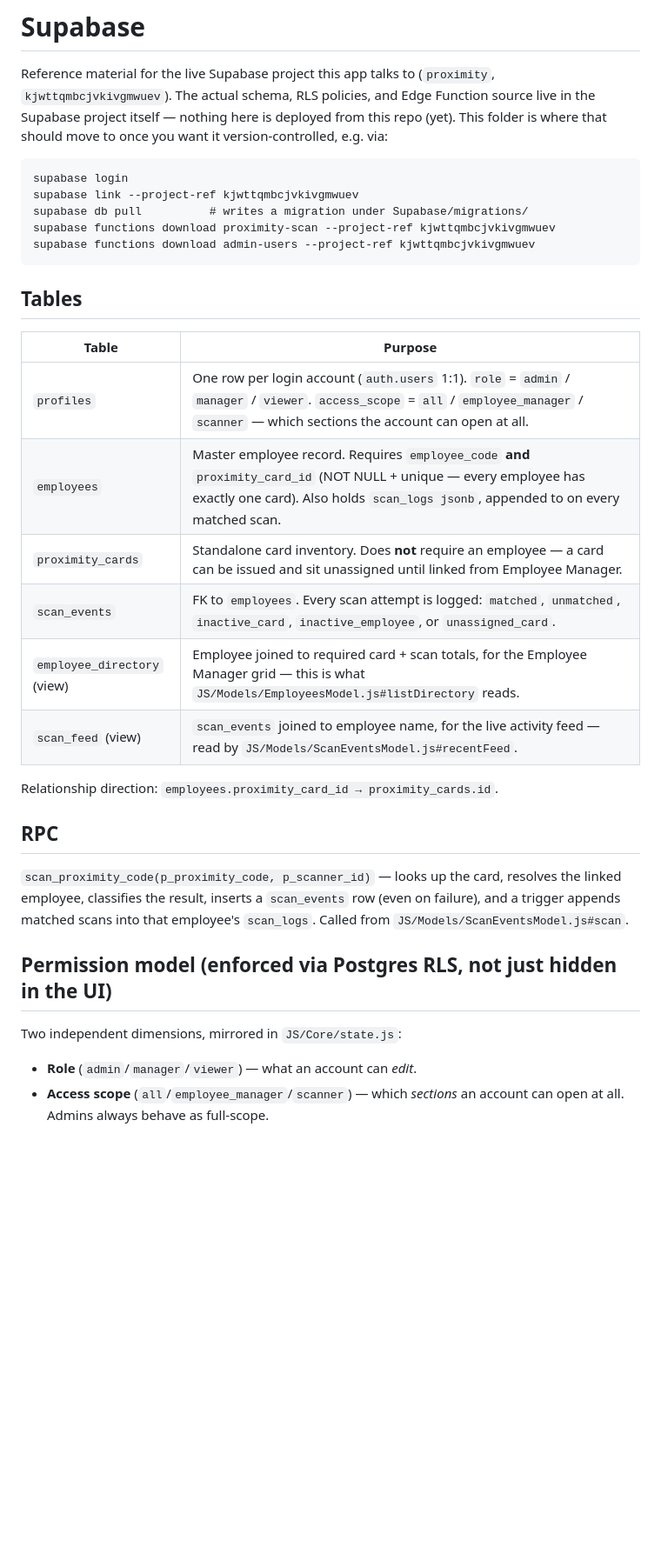
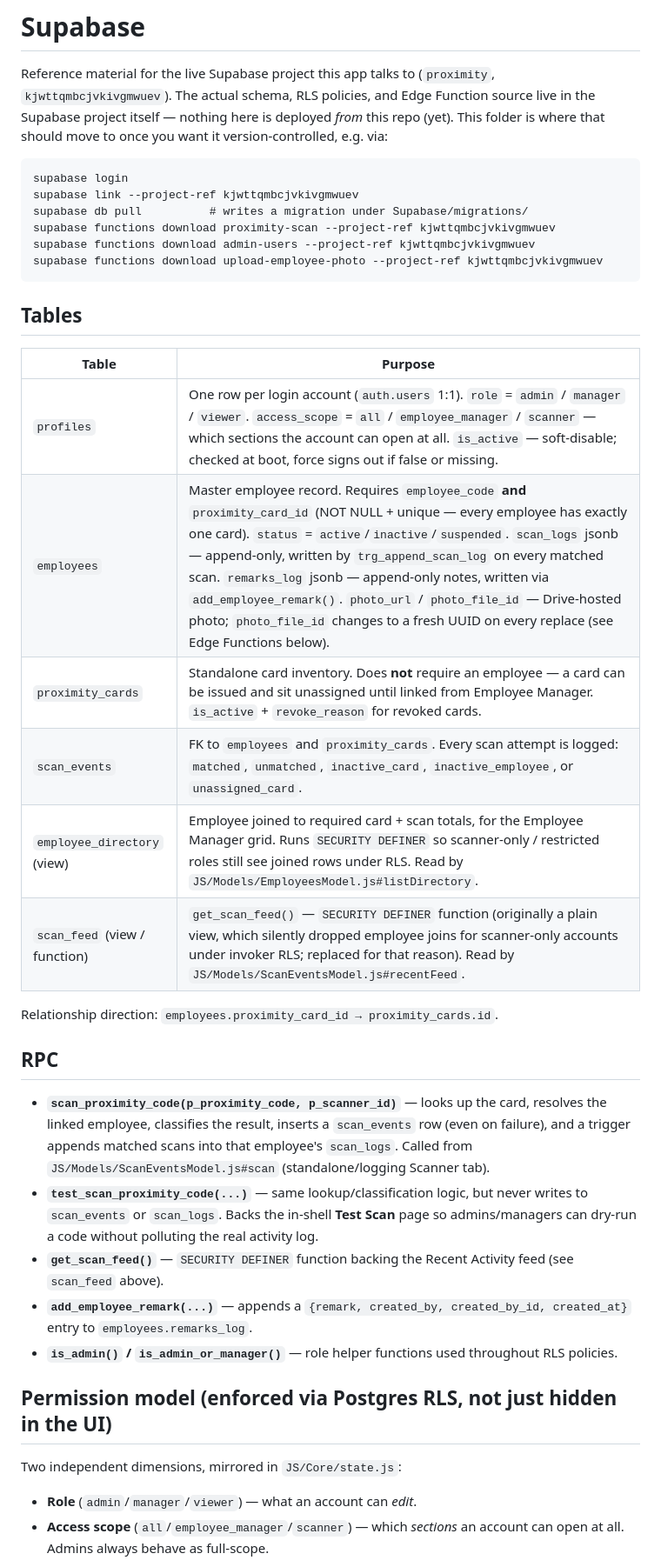
Before and after one commit to RenzDolosa/proximity, a Markdown page: Supabase/README.md, the part around one of its changes. Shown at 87% size. Drawn GitHub-style; blank space fills up the shorter version.

````diff
--- a/Supabase/README.md
+++ b/Supabase/README.md
@@ -3,7 +3,7 @@
 Reference material for the live Supabase project this app talks to
 (`proximity`, `kjwttqmbcjvkivgmwuev`). The actual schema, RLS policies, and
 Edge Function source live in the Supabase project itself — nothing here is
-deployed from this repo (yet). This folder is where that should move to
+deployed *from* this repo (yet). This folder is where that should move to
 once you want it version-controlled, e.g. via:
 
 ```
@@ -12,31 +12,44 @@ supabase link --project-ref kjwttqmbcjvkivgmwuev
 supabase db pull          # writes a migration under Supabase/migrations/
 supabase functions download proximity-scan --project-ref kjwttqmbcjvkivgmwuev
 supabase functions download admin-users --project-ref kjwttqmbcjvkivgmwuev
+supabase functions download upload-employee-photo --project-ref kjwttqmbcjvkivgmwuev
 ```
 
 ## Tables
 
-| Table | Purpose |
-|---|---|
-| `profiles` | One row per login account (`auth.users` 1:1). `role` = `admin` / `manager` / `viewer`. `access_scope` = `all` / `employee_manager` / `scanner` — which sections the account can open at all. |
-| `employees` | Master employee record. Requires `employee_code` **and** `proximity_card_id` (NOT NULL + unique — every employee has exactly one card). Also holds `scan_logs jsonb`, appended to on every matched scan. |
-| `proximity_cards` | Standalone card inventory. Does **not** require an employee — a card can be issued and sit unassigned until linked from Employee Manager. |
-| `scan_events` | FK to `employees`. Every scan attempt is logged: `matched`, `unmatched`, `inactive_card`, `inactive_employee`, or `unassigned_card`. |
-| `employee_directory` (view) | Employee joined to required card + scan totals, for the Employee Manager grid — this is what `JS/Models/EmployeesModel.js#listDirectory` reads. |
-| `scan_feed` (view) | `scan_events` joined to employee name, for the live activity feed — read by `JS/Models/ScanEventsModel.js#recentFeed`. |
+| Table                       | Purpose                                                                                                                                                                                                    |
+| ---------------------------- | ------------------------------------------------------------------------------------------------------------------------------------------------------------------------------------------------------ |
+| `profiles`                   | One row per login account (`auth.users` 1:1). `role` = `admin` / `manager` / `viewer`. `access_scope` = `all` / `employee_manager` / `scanner` — which sections the account can open at all. `is_active` — soft-disable; checked at boot, force signs out if false or missing. |
+| `employees`                  | Master employee record. Requires `employee_code` **and** `proximity_card_id` (NOT NULL + unique — every employee has exactly one card). `status` = `active`/`inactive`/`suspended`. `scan_logs` jsonb — append-only, written by `trg_append_scan_log` on every matched scan. `remarks_log` jsonb — append-only notes, written via `add_employee_remark()`. `photo_url` / `photo_file_id` — Drive-hosted photo; `photo_file_id` changes to a fresh UUID on every replace (see Edge Functions below). |
+| `proximity_cards`             | Standalone card inventory. Does **not** require an employee — a card can be issued and sit unassigned until linked from Employee Manager. `is_active` + `revoke_reason` for revoked cards.               |
+| `scan_events`                 | FK to `employees` and `proximity_cards`. Every scan attempt is logged: `matched`, `unmatched`, `inactive_card`, `inactive_employee`, or `unassigned_card`.                                                |
+| `employee_directory` (view)  | Employee joined to required card + scan totals, for the Employee Manager grid. Runs `SECURITY DEFINER` so scanner-only / restricted roles still see joined rows under RLS. Read by `JS/Models/EmployeesModel.js#listDirectory`. |
+| `scan_feed` (view / function) | `get_scan_feed()` — `SECURITY DEFINER` function (originally a plain view, which silently dropped employee joins for scanner-only accounts under invoker RLS; replaced for that reason). Read by `JS/Models/ScanEventsModel.js#recentFeed`. |
 
 Relationship direction: `employees.proximity_card_id → proximity_cards.id`.
 
 ## RPC
 
-`scan_proximity_code(p_proximity_code, p_scanner_id)` — looks up the card,
-resolves the linked employee, classifies the result, inserts a `scan_events`
-row (even on failure), and a trigger appends matched scans into that
-employee's `scan_logs`. Called from `JS/Models/ScanEventsModel.js#scan`.
+- **`scan_proximity_code(p_proximity_code, p_scanner_id)`** — looks up the
+  card, resolves the linked employee, classifies the result, inserts a
+  `scan_events` row (even on failure), and a trigger appends matched scans
+  into that employee's `scan_logs`. Called from
+  `JS/Models/ScanEventsModel.js#scan` (standalone/logging Scanner tab).
+- **`test_scan_proximity_code(...)`** — same lookup/classification logic,
+  but never writes to `scan_events` or `scan_logs`. Backs the in-shell
+  **Test Scan** page so admins/managers can dry-run a code without polluting
+  the real activity log.
+- **`get_scan_feed()`** — `SECURITY DEFINER` function backing the Recent
+  Activity feed (see `scan_feed` above).
+- **`add_employee_remark(...)`** — appends a `{remark, created_by,
+  created_by_id, created_at}` entry to `employees.remarks_log`.
+- **`is_admin()` / `is_admin_or_manager()`** — role helper functions used
+  throughout RLS policies.
 
 ## Permission model (enforced via Postgres RLS, not just hidden in the UI)
 
 Two independent dimensions, mirrored in `JS/Core/state.js`:
+
 - **Role** (`admin`/`manager`/`viewer`) — what an account can *edit*.
 - **Access scope** (`all`/`employee_manager`/`scanner`) — which *sections*
   an account can open at all. Admins always behave as full-scope.
````
Also changed, not shown: other parts of Supabase/README.md (+28 -8 lines), README.md (+67 -38 lines).
